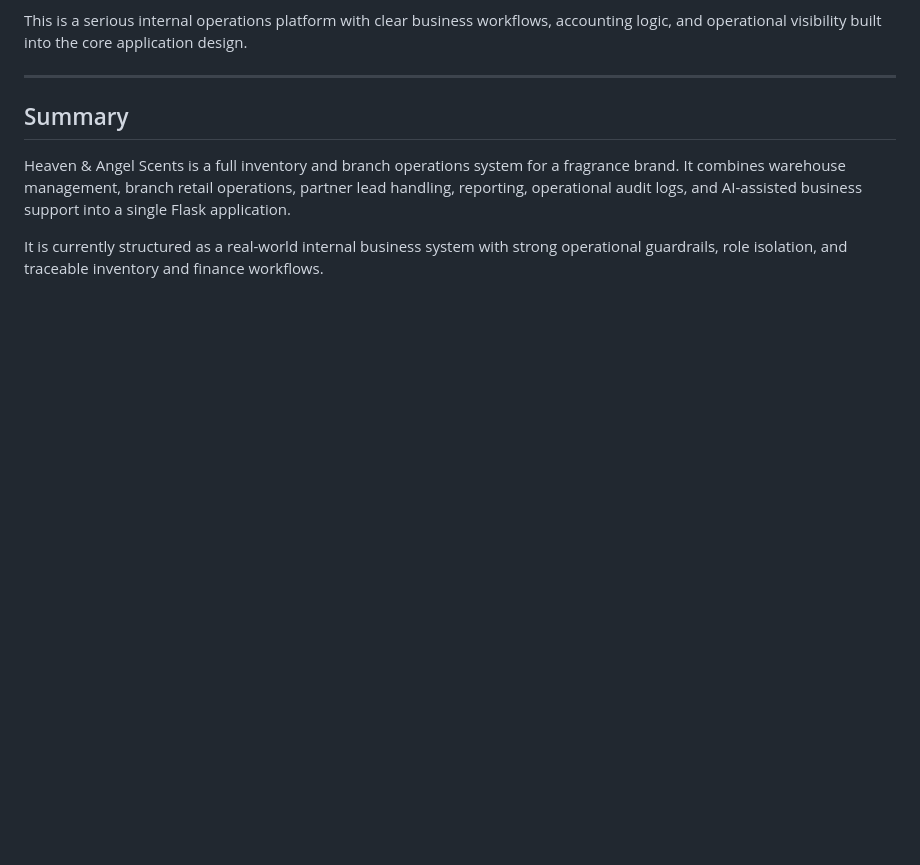
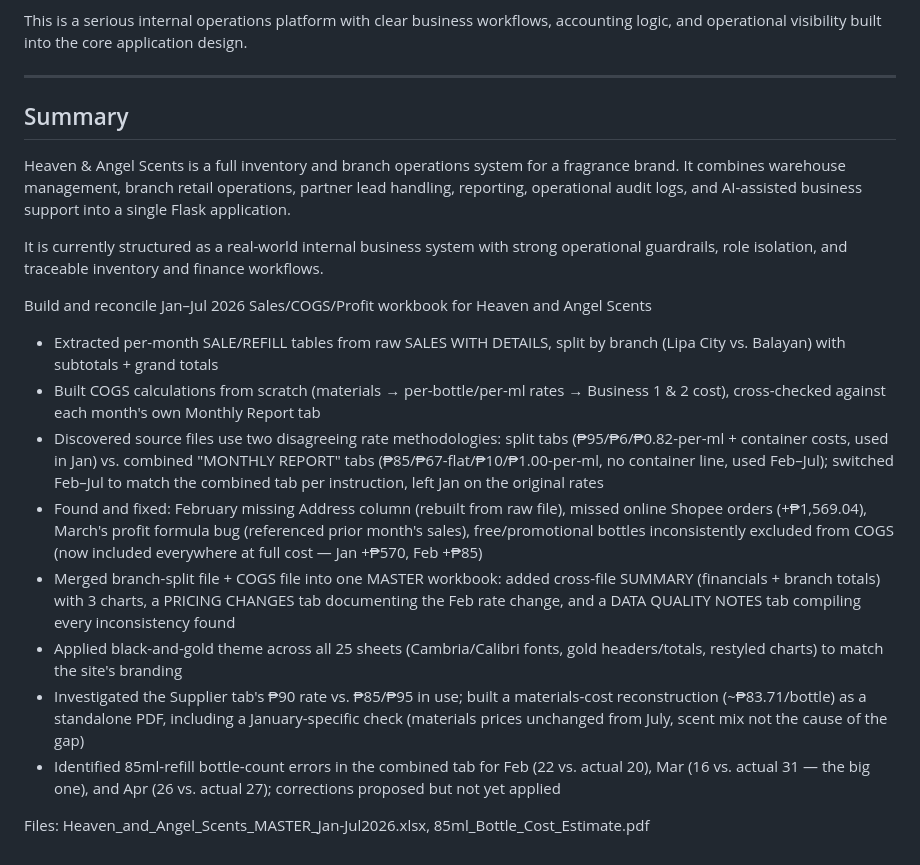
Before and after one commit to alaeh-hub/Heaven-Angel-Scents, a Markdown page: README.md, the part around the change. GitHub-like rendering; blank space fills up the shorter version.

Commit message:
Build and reconcile Jan–Jul 2026 Sales/COGS/Profit workbook for Heaven and Angel Scents

```diff
--- a/README.md
+++ b/README.md
@@ -268,3 +268,39 @@ This is a serious internal operations platform with clear business workflows, ac
 Heaven & Angel Scents is a full inventory and branch operations system for a fragrance brand. It combines warehouse management, branch retail operations, partner lead handling, reporting, operational audit logs, and AI-assisted business support into a single Flask application.
 
 It is currently structured as a real-world internal business system with strong operational guardrails, role isolation, and traceable inventory and finance workflows.
+
+
+Build and reconcile Jan–Jul 2026 Sales/COGS/Profit workbook for Heaven and Angel Scents
+
+- Extracted per-month SALE/REFILL tables from raw SALES WITH DETAILS,
+  split by branch (Lipa City vs. Balayan) with subtotals + grand totals
+- Built COGS calculations from scratch (materials → per-bottle/per-ml
+  rates → Business 1 & 2 cost), cross-checked against each month's own
+  Monthly Report tab
+- Discovered source files use two disagreeing rate methodologies:
+  split tabs (₱95/₱6/₱0.82-per-ml + container costs, used in Jan) vs.
+  combined "MONTHLY REPORT" tabs (₱85/₱67-flat/₱10/₱1.00-per-ml, no
+  container line, used Feb–Jul); switched Feb–Jul to match the
+  combined tab per instruction, left Jan on the original rates
+- Found and fixed: February missing Address column (rebuilt from raw
+  file), missed online Shopee orders (+₱1,569.04), March's profit
+  formula bug (referenced prior month's sales), free/promotional
+  bottles inconsistently excluded from COGS (now included everywhere
+  at full cost — Jan +₱570, Feb +₱85)
+- Merged branch-split file + COGS file into one MASTER workbook:
+  added cross-file SUMMARY (financials + branch totals) with 3 charts,
+  a PRICING CHANGES tab documenting the Feb rate change, and a DATA
+  QUALITY NOTES tab compiling every inconsistency found
+- Applied black-and-gold theme across all 25 sheets (Cambria/Calibri
+  fonts, gold headers/totals, restyled charts) to match the site's
+  branding
+- Investigated the Supplier tab's ₱90 rate vs. ₱85/₱95 in use;
+  built a materials-cost reconstruction (~₱83.71/bottle) as a
+  standalone PDF, including a January-specific check (materials
+  prices unchanged from July, scent mix not the cause of the gap)
+- Identified 85ml-refill bottle-count errors in the combined tab for
+  Feb (22 vs. actual 20), Mar (16 vs. actual 31 — the big one), and
+  Apr (26 vs. actual 27); corrections proposed but not yet applied
+
+Files: Heaven_and_Angel_Scents_MASTER_Jan-Jul2026.xlsx,
+85ml_Bottle_Cost_Estimate.pdf
```
